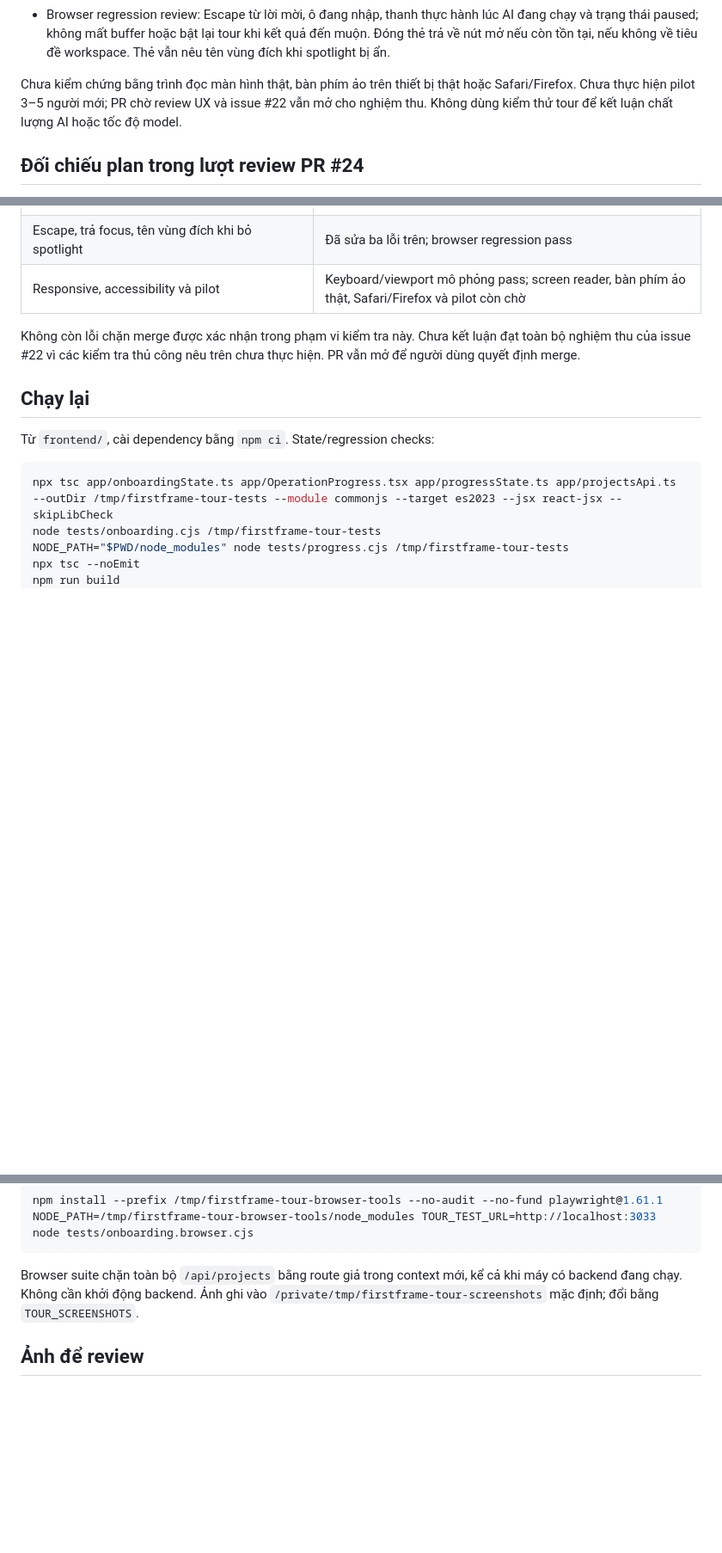
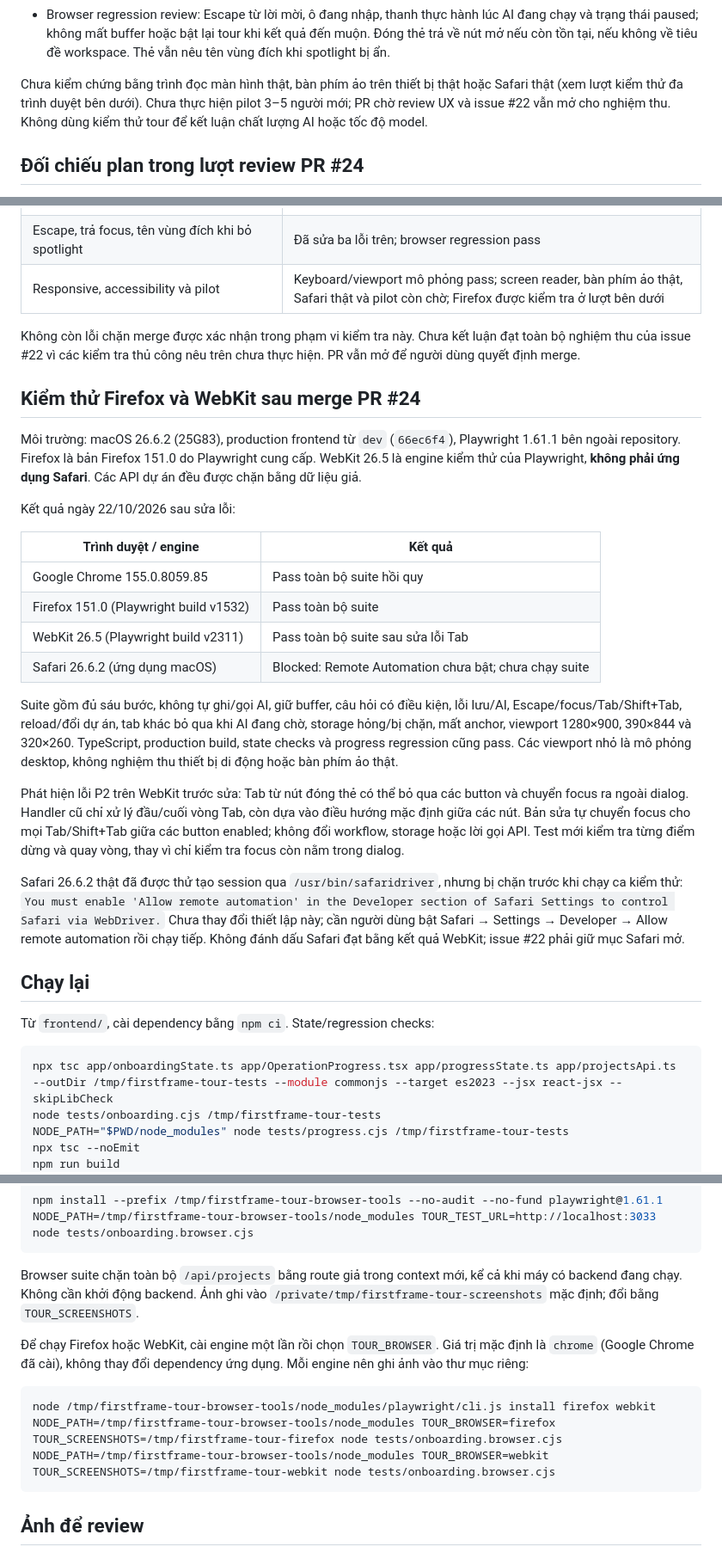
Before and after one commit to thomasMinh1995/firstframe-ai, a Markdown page: docs/testing/new-user-tour.md, 3 parts joined by grey strips. Shown at 86% size. GitHub-like rendering; blank space fills up the shorter version.

Commit message:
fix: keep tour keyboard focus inside WebKit dialogs

````diff
--- a/docs/testing/new-user-tour.md
+++ b/docs/testing/new-user-tour.md
@@ -44,7 +44,7 @@ headless chạy frontend production. Dữ liệu được tổng hợp; không d
   tiêu đề workspace. Thẻ vẫn nêu tên vùng đích khi spotlight bị ẩn.
 
 Chưa kiểm chứng bằng trình đọc màn hình thật, bàn phím ảo trên thiết bị thật
-hoặc Safari/Firefox. Chưa thực hiện pilot 3–5 người mới; PR chờ review UX và
+hoặc Safari thật (xem lượt kiểm thử đa trình duyệt bên dưới). Chưa thực hiện pilot 3–5 người mới; PR chờ review UX và
 issue #22 vẫn mở cho nghiệm thu. Không dùng kiểm thử tour để kết luận chất
 lượng AI hoặc tốc độ model.
 
@@ -75,11 +75,48 @@ trước khi sửa, đều ở mức P2:
 | Reload, đổi dự án, storage hỏng và cross-tab dismissed/completed | Khớp; state/browser checks, không tự phát lại request |
 | Không tự ghi dự án/gọi AI, giữ input và lỗi hiện có | Khớp qua call-site review, so sánh buffer và theo dõi request |
 | Escape, trả focus, tên vùng đích khi bỏ spotlight | Đã sửa ba lỗi trên; browser regression pass |
-| Responsive, accessibility và pilot | Keyboard/viewport mô phỏng pass; screen reader, bàn phím ảo thật, Safari/Firefox và pilot còn chờ |
+| Responsive, accessibility và pilot | Keyboard/viewport mô phỏng pass; screen reader, bàn phím ảo thật, Safari thật và pilot còn chờ; Firefox được kiểm tra ở lượt bên dưới |
 
 Không còn lỗi chặn merge được xác nhận trong phạm vi kiểm tra này. Chưa
 kết luận đạt toàn bộ nghiệm thu của issue #22 vì các kiểm tra thủ công nêu
 trên chưa thực hiện. PR vẫn mở để người dùng quyết định merge.
+
+## Kiểm thử Firefox và WebKit sau merge PR #24
+
+Môi trường: macOS 26.6.2 (25G83), production frontend từ `dev` (`66ec6f4`),
+Playwright 1.61.1 bên ngoài repository. Firefox là bản Firefox 151.0 do
+Playwright cung cấp. WebKit 26.5 là engine kiểm thử của Playwright, **không
+phải ứng dụng Safari**. Các API dự án đều được chặn bằng dữ liệu giả.
+
+Kết quả ngày 22/10/2026 sau sửa lỗi:
+
+| Trình duyệt / engine | Kết quả |
+| --- | --- |
+| Google Chrome 155.0.8059.85 | Pass toàn bộ suite hồi quy |
+| Firefox 151.0 (Playwright build v1532) | Pass toàn bộ suite |
+| WebKit 26.5 (Playwright build v2311) | Pass toàn bộ suite sau sửa lỗi Tab |
+| Safari 26.6.2 (ứng dụng macOS) | Blocked: Remote Automation chưa bật; chưa chạy suite |
+
+Suite gồm đủ sáu bước, không tự ghi/gọi AI, giữ buffer, câu hỏi có điều kiện,
+lỗi lưu/AI, Escape/focus/Tab/Shift+Tab, reload/đổi dự án, tab khác bỏ qua khi
+AI đang chờ, storage hỏng/bị chặn, mất anchor, viewport 1280×900, 390×844 và
+320×260. TypeScript, production build, state checks và progress regression
+cũng pass. Các viewport nhỏ là mô phỏng desktop, không nghiệm thu thiết bị
+di động hoặc bàn phím ảo thật.
+
+Phát hiện lỗi P2 trên WebKit trước sửa: Tab từ nút đóng thẻ có thể bỏ qua
+các button và chuyển focus ra ngoài dialog. Handler cũ chỉ xử lý đầu/cuối
+vòng Tab, còn dựa vào điều hướng mặc định giữa các nút. Bản sửa tự chuyển
+focus cho mọi Tab/Shift+Tab giữa các button enabled; không đổi workflow,
+storage hoặc lời gọi API. Test mới kiểm tra từng điểm dừng và quay vòng,
+thay vì chỉ kiểm tra focus còn nằm trong dialog.
+
+Safari 26.6.2 thật đã được thử tạo session qua `/usr/bin/safaridriver`, nhưng
+bị chặn trước khi chạy ca kiểm thử: `You must enable 'Allow remote automation'
+in the Developer section of Safari Settings to control Safari via WebDriver.`
+Chưa thay đổi thiết lập này; cần người dùng bật Safari → Settings → Developer
+→ Allow remote automation rồi chạy tiếp. Không đánh dấu Safari đạt bằng
+kết quả WebKit; issue #22 phải giữ mục Safari mở.
 
 ## Chạy lại
 
@@ -106,6 +143,16 @@ Browser suite chặn toàn bộ `/api/projects` bằng route giả trong context
 kể cả khi máy có backend đang chạy. Không cần khởi động backend. Ảnh ghi vào
 `/private/tmp/firstframe-tour-screenshots` mặc định; đổi bằng `TOUR_SCREENSHOTS`.
 
+Để chạy Firefox hoặc WebKit, cài engine một lần rồi chọn `TOUR_BROWSER`.
+Giá trị mặc định là `chrome` (Google Chrome đã cài), không thay đổi dependency
+ứng dụng. Mỗi engine nên ghi ảnh vào thư mục riêng:
+
+```sh
+node /tmp/firstframe-tour-browser-tools/node_modules/playwright/cli.js install firefox webkit
+NODE_PATH=/tmp/firstframe-tour-browser-tools/node_modules TOUR_BROWSER=firefox TOUR_SCREENSHOTS=/tmp/firstframe-tour-firefox node tests/onboarding.browser.cjs
+NODE_PATH=/tmp/firstframe-tour-browser-tools/node_modules TOUR_BROWSER=webkit TOUR_SCREENSHOTS=/tmp/firstframe-tour-webkit node tests/onboarding.browser.cjs
+```
+
 ## Ảnh để review
 
 ![Tour trên desktop](assets/new-user-tour-desktop.png)
````
Also changed, not shown: other parts of docs/testing/new-user-tour.md (+10 -0 lines), docs/testing/assets/new-user-tour-firefox-desktop.png (added), docs/testing/assets/new-user-tour-firefox-mobile.png (added), docs/testing/assets/new-user-tour-webkit-desktop.png (added), docs/testing/assets/new-user-tour-webkit-mobile.png (added), 2 other files.
